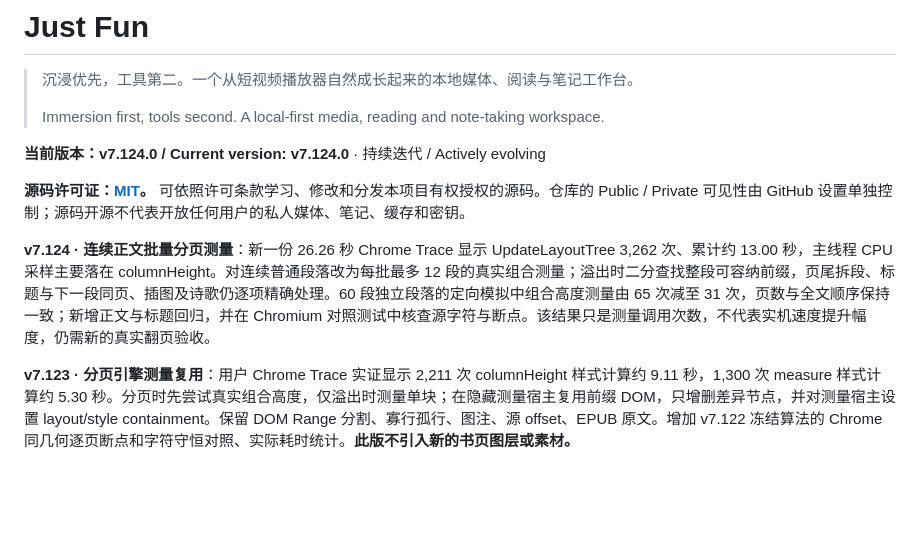
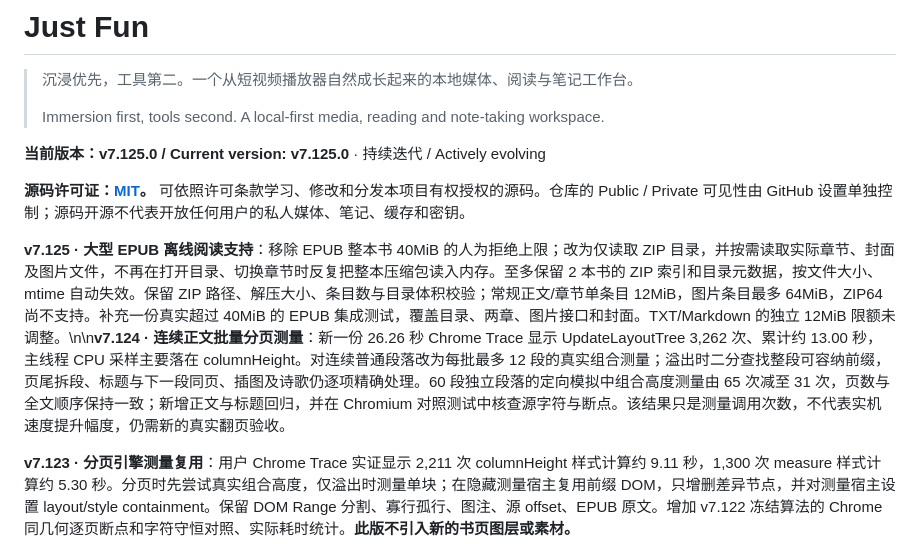
Before and after one commit to smartahou/just-fun, a Markdown page: README.md, the part around the change. Rendered like a GitHub page; blank space fills up the shorter version.

Commit message:
chore(release): Just Fun v7.125 large EPUB support

```diff
--- a/README.md
+++ b/README.md
@@ -4,11 +4,11 @@
 >
 > Immersion first, tools second. A local-first media, reading and note-taking workspace.
 
-**当前版本：v7.124.0 / Current version: v7.124.0** · 持续迭代 / Actively evolving
+**当前版本：v7.125.0 / Current version: v7.125.0** · 持续迭代 / Actively evolving
 
 **源码许可证：[MIT](LICENSE)。** 可依照许可条款学习、修改和分发本项目有权授权的源码。仓库的 Public / Private 可见性由 GitHub 设置单独控制；源码开源不代表开放任何用户的私人媒体、笔记、缓存和密钥。
 
-**v7.124 · 连续正文批量分页测量**：新一份 26.26 秒 Chrome Trace 显示 UpdateLayoutTree 3,262 次、累计约 13.00 秒，主线程 CPU 采样主要落在 columnHeight。对连续普通段落改为每批最多 12 段的真实组合测量；溢出时二分查找整段可容纳前缀，页尾拆段、标题与下一段同页、插图及诗歌仍逐项精确处理。60 段独立段落的定向模拟中组合高度测量由 65 次减至 31 次，页数与全文顺序保持一致；新增正文与标题回归，并在 Chromium 对照测试中核查源字符与断点。该结果只是测量调用次数，不代表实机速度提升幅度，仍需新的真实翻页验收。
+**v7.125 · 大型 EPUB 离线阅读支持**：移除 EPUB 整本书 40MiB 的人为拒绝上限；改为仅读取 ZIP 目录，并按需读取实际章节、封面及图片文件，不再在打开目录、切换章节时反复把整本压缩包读入内存。至多保留 2 本书的 ZIP 索引和目录元数据，按文件大小、mtime 自动失效。保留 ZIP 路径、解压大小、条目数与目录体积校验；常规正文/章节单条目 12MiB，图片条目最多 64MiB，ZIP64 尚不支持。补充一份真实超过 40MiB 的 EPUB 集成测试，覆盖目录、两章、图片接口和封面。TXT/Markdown 的独立 12MiB 限额未调整。\n\n**v7.124 · 连续正文批量分页测量**：新一份 26.26 秒 Chrome Trace 显示 UpdateLayoutTree 3,262 次、累计约 13.00 秒，主线程 CPU 采样主要落在 columnHeight。对连续普通段落改为每批最多 12 段的真实组合测量；溢出时二分查找整段可容纳前缀，页尾拆段、标题与下一段同页、插图及诗歌仍逐项精确处理。60 段独立段落的定向模拟中组合高度测量由 65 次减至 31 次，页数与全文顺序保持一致；新增正文与标题回归，并在 Chromium 对照测试中核查源字符与断点。该结果只是测量调用次数，不代表实机速度提升幅度，仍需新的真实翻页验收。
 
 **v7.123 · 分页引擎测量复用**：用户 Chrome Trace 实证显示 2,211 次 columnHeight 样式计算约 9.11 秒，1,300 次 measure 样式计算约 5.30 秒。分页时先尝试真实组合高度，仅溢出时测量单块；在隐藏测量宿主复用前缀 DOM，只增删差异节点，并对测量宿主设置 layout/style containment。保留 DOM Range 分割、寡行孤行、图注、源 offset、EPUB 原文。增加 v7.122 冻结算法的 Chrome 同几何逐页断点和字符守恒对照、实际耗时统计。**此版不引入新的书页图层或素材。**
 
```
